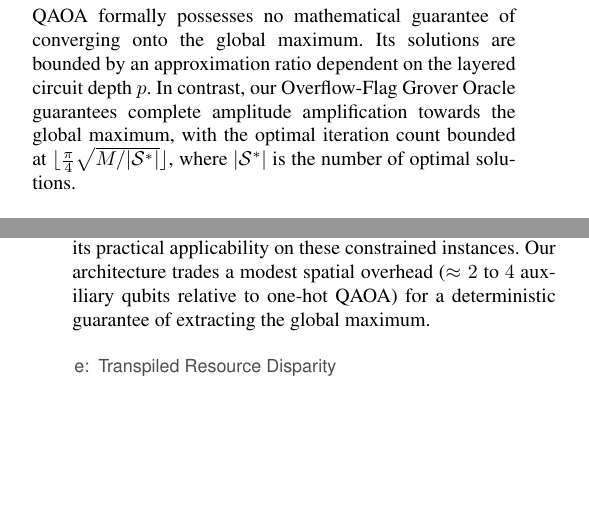
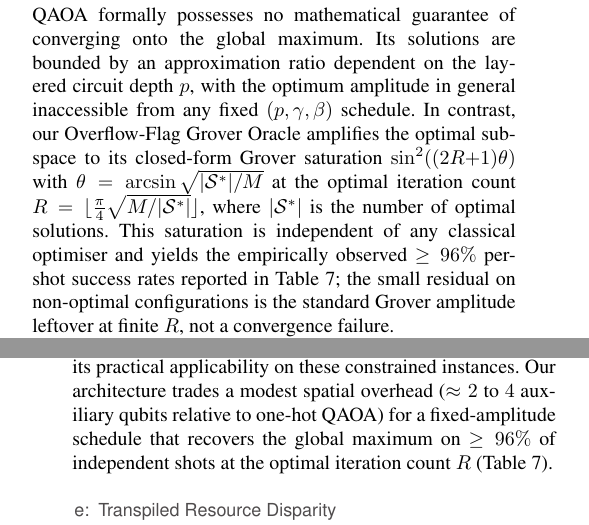
Before and after one commit to sunshineJojoCat/msb-overflow-oracle-mwcsp, a LaTeX paper (paper/tqe_weighted.tex): two parts of the columns of pages 12 and 14 of 18, joined at a grey line, cut so that both start at the same text, the shorter picture padded with empty space. Compiled offline with pdfLaTeX; a missing font is replaced by an installed copy or a similar font; a LaTeX package or settings file that is missing is left out.

Commit message:
Soften 'deterministic guarantee' claims to match Table VII ($\ge 96\%$ per shot)

```diff
--- a/paper/tqe_weighted.tex
+++ b/paper/tqe_weighted.tex
@@ -737,7 +737,7 @@ Two implications follow. First, the depth-vs.\ width trade-off discussed in Sect
 When benchmarking our exact formulation against standard heuristic equivalents like QAOA, three critical structural advantages emerge:
 
 \paragraph{Exactness Guarantee}
-QAOA formally possesses no mathematical guarantee of converging onto the global maximum. Its solutions are bounded by an approximation ratio dependent on the layered circuit depth $p$. In contrast, our Overflow-Flag Grover Oracle guarantees complete amplitude amplification towards the global maximum, with the optimal iteration count bounded at $\lfloor \frac{\pi}{4}\sqrt{M / |\mathcal{S}^*|} \rfloor$, where $|\mathcal{S}^*|$ is the number of optimal solutions.
+QAOA formally possesses no mathematical guarantee of converging onto the global maximum. Its solutions are bounded by an approximation ratio dependent on the layered circuit depth $p$, with the optimum amplitude in general inaccessible from any fixed $(p, \gamma, \beta)$ schedule. In contrast, our Overflow-Flag Grover Oracle amplifies the optimal subspace to its closed-form Grover saturation $\sin^2((2R{+}1)\theta)$ with $\theta = \arcsin\sqrt{|\mathcal{S}^*|/M}$ at the optimal iteration count $R = \lfloor \frac{\pi}{4}\sqrt{M / |\mathcal{S}^*|} \rfloor$, where $|\mathcal{S}^*|$ is the number of optimal solutions. This saturation is independent of any classical optimiser and yields the empirically observed $\ge 96\%$ per-shot success rates reported in Table~\ref{tab:empirical_scaling}; the small residual on non-optimal configurations is the standard Grover amplitude leftover at finite $R$, not a convergence failure.
 
 \paragraph{Classical Loop Elimination}
 QAOA's performance is bottlenecked by classical optimization loops (COBYLA, Nelder-Mead) configuring continuous Hamiltonian angles ($\boldsymbol{\gamma}, \boldsymbol{\beta}$). Research establishes that optimizing these gradients against densely connected topologies frequently traps the solver in barren plateaus \cite{mcclean2018barren}, where the gradient variance vanishes as $\mathcal{O}(2^{-N})$. Our architecture requires precisely zero classical tuning loops; the classical pre-computation is bounded by $\mathcal{O}(1)$.
@@ -757,7 +757,7 @@ The two approaches occupy different asymptotic regimes. QAOA uses fewer physical
 Crucially, the significant impact of this penalty trap is empirically observable. To ensure a rigorous baseline comparison, we evaluated QAOA against our paper's core topologies utilizing exact statevector simulations with a deep ansatz ($p = 7$) and intensive multi-seed L-BFGS-B optimization. The exact configuration that produced the numbers in Table~\ref{tab:empirical_scaling} is as follows: one-hot encoding with $K = 3$ colors per vertex, penalty Hamiltonian coefficient $\lambda = 15.0$ enforcing the one-hot constraint, $5$ independent restarts per topology with QAOA angles initialized uniformly at random in $[-\pi, \pi]^{2p}$, master NumPy seed $99$ for reproducibility, and L-BFGS-B from \texttt{scipy.optimize.minimize} with $\mathtt{maxiter}=300$ at the SciPy default convergence tolerances ($\mathtt{gtol}=10^{-5}$, $\mathtt{ftol}\approx 2.22 \times 10^{-9}$). We keep the best of the $5$ restarts (lowest expected cost) per topology and report its single-shot statistics in the table. The exact script, including the Ising encoder, the cost function, and the optimization driver, is released as \texttt{qaoa\_depth\_sweep.py} in the supplementary repository.
 This noise-free environment isolates the theoretical capacity of the algorithm by entirely removing hardware-induced finite-sampling variance. We report a single concrete metric in Table~\ref{tab:empirical_scaling}: the number of measurement outcomes that decode to a globally optimal coloring out of $2048$ independent computational-basis measurements drawn from each algorithm's final, noise-free statevector. Concretely, the circuit---the QAOA ansatz at $p=7$ for the QAOA column, or the complete Grover schedule with the empirically-optimal iteration count $R$ for the MSB-Overflow column---is executed once on Qiskit's Aer simulator, and the resulting amplitude distribution over the computational basis is sampled $2048$ times. Each sample is a bitstring decoded into a node-coloring tuple $(C(v_1), \dots, C(v_N))$, whose score $\sum_{(u,v) \in E} w_{(u,v)} \cdot \mathbb{1}[C(u){\ne}C(v)]$ is then compared against the brute-force classical optimum; a \emph{hit} is any sample whose decoded score equals the optimum. The 2048-shot budget is identical for both architectures, so the comparison is directly operational---reading off the table tells you, per topology, how many of $2048$ measurements you can expect to recover the optimum from each approach. Note that we deliberately do not report the conventional QAOA approximation ratio $\alpha = \langle C \rangle / C_{\mathrm{opt}}$ because the penalty Hamiltonian biases $\langle C \rangle$ toward infeasible states with negative cost contributions, which is an artefact of the QUBO encoding rather than a measure of algorithmic quality. Even under mathematically optimal noise-free conditions, the heuristic approach exhibits a significant degradation in state validity on constrained graphs. For the $P_5$ topology, over 90\% of the probability amplitude remains trapped in physically invalid (non-one-hot) states, restricting the QAOA single-shot success rate to roughly $4.6\%$, which translates to only $95$ optimal outcomes per $2048$ shots versus $1{,}974$ for the MSB-Overflow run on the same shot budget.
 
-By contrast, our MSB-Overflow oracle guarantees $100\%$ state validity \textit{by construction} via its custom state preparation, bypassing the probabilistic penalty issue. While QAOA requires fewer operational qubits due to its lack of explicit arithmetic registers, the convergence behaviour above limits its practical applicability on these constrained instances. Our architecture trades a modest spatial overhead ($\approx 2$ to $4$ auxiliary qubits relative to one-hot QAOA) for a deterministic guarantee of extracting the global maximum.
+By contrast, our MSB-Overflow oracle guarantees $100\%$ state validity \textit{by construction} via its custom state preparation, bypassing the probabilistic penalty issue. While QAOA requires fewer operational qubits due to its lack of explicit arithmetic registers, the convergence behaviour above limits its practical applicability on these constrained instances. Our architecture trades a modest spatial overhead ($\approx 2$ to $4$ auxiliary qubits relative to one-hot QAOA) for a fixed-amplitude schedule that recovers the global maximum on $\ge 96\%$ of independent shots at the optimal iteration count $R$ (Table~\ref{tab:empirical_scaling}).
 
 \paragraph{Transpiled Resource Disparity}
 To establish a direct, apples-to-apples comparison, both architectures are transpiled to the standard hardware-native basis gate set $\{CX, RZ, SX, X\}$ via Qiskit's preset pass manager (optimization level~3). This represents the exact gate sequence that would be executed on a physical quantum processor. For the QAOA ansatz at $p=7$, transpilation consolidates and optimizes the raw circuit into $713$--$1{,}130$ hardware-native gates across our benchmark topologies. Although this count appears modest, the critical limitation is not gate count but the \textit{cost of reaching a given success probability}: even under mathematically ideal statevector simulation, QAOA recovers only $67$--$454$ optimal outcomes out of $2048$ shots across our benchmark topologies, while producing invalid (non-one-hot) states at rates exceeding $90\%$ for larger topologies (Table~\ref{tab:empirical_scaling}).
```
Also changed, not shown: paper/tqe_weighted.tex (2 more changed lines).
